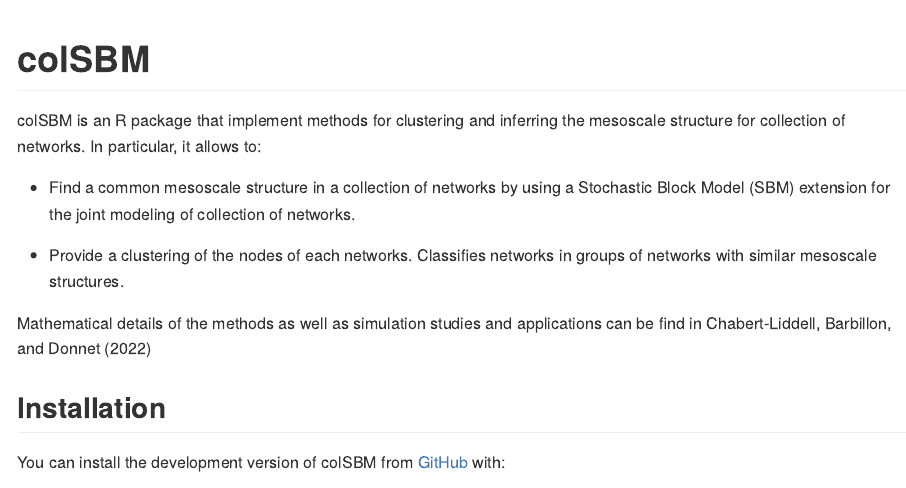
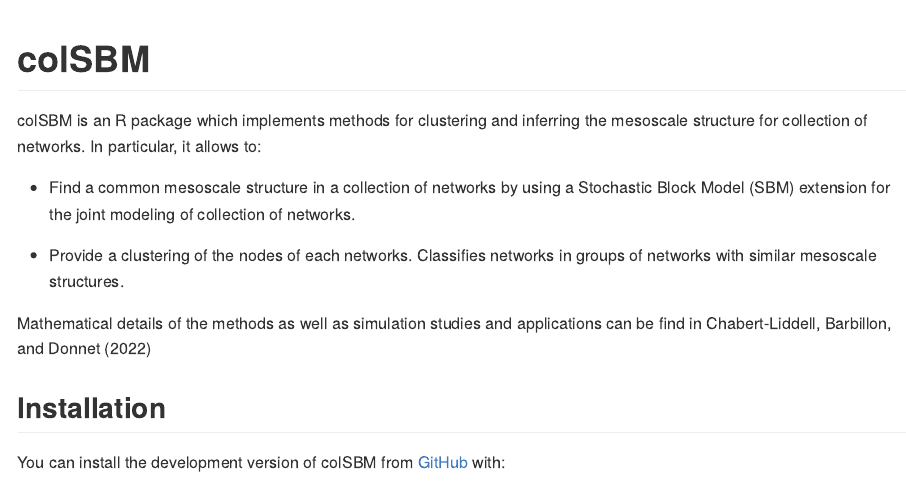
Before and after one commit to Chabert-Liddell/colSBM, an R Markdown document (README.Rmd): the page in a window 1100 px wide, from its top. The pictures show the output file README.md that the author committed with the source, drawn offline in the style of GitHub.

Commit message:
fixed references for readme

```diff
--- a/README.Rmd
+++ b/README.Rmd
@@ -1,6 +1,6 @@
 ---
 output: github_document
-bibliography: inst/bibliography.bib
+bibliography: references.bib
 ---
 
 <!-- README.md is generated from README.Rmd. Please edit that file -->
@@ -19,7 +19,7 @@
 <!-- badges: start -->
 <!-- badges: end -->
 
-colSBM is an R package that implement methods for clustering and inferring the
+colSBM is an R package which implements methods for clustering and inferring the
 mesoscale structure for collection of networks. In particular, it allows to:
 
 * Find a common mesoscale structure in a collection of networks by
```
Also changed, not shown: README.md, references.bib (renamed from inst/bibliography.bib), 1 other file.
